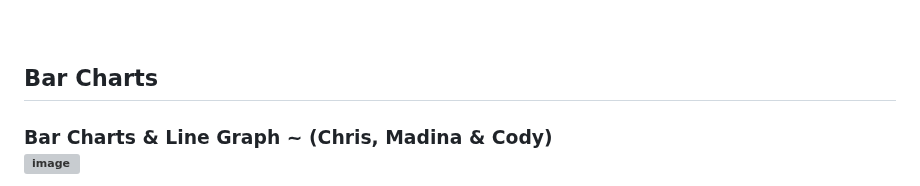
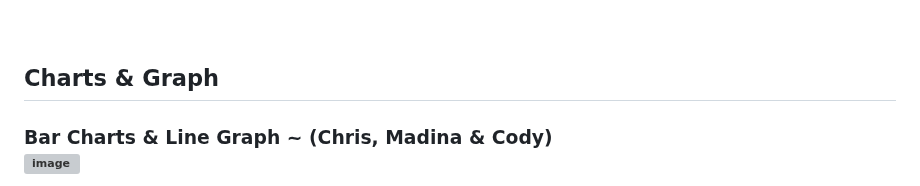
Before and after one commit to basse058/Project-3-Overdose, a Markdown page: README.md, the part around the change. Drawn GitHub-style; grey boxes are pictures that could not be loaded.

```diff
--- a/README.md
+++ b/README.md
@@ -76,7 +76,7 @@ https://basse058.github.io/Project-3-Overdose/anychart.html</h3>
 <br>
 <br>
 <br>
-<h2>Bar Charts</h2>
+<h2>Charts & Graph</h2>
 <h3>Bar Charts & Line Graph ~ (Chris, Madina & Cody)<br>
 <img width="533" alt="image" src="visualizations\InteractiveCharts.png"></h3>
 <ul><li>Data for each individual state can be viewed by selecting the state from the drop down list on the left.</li></ul>
```
